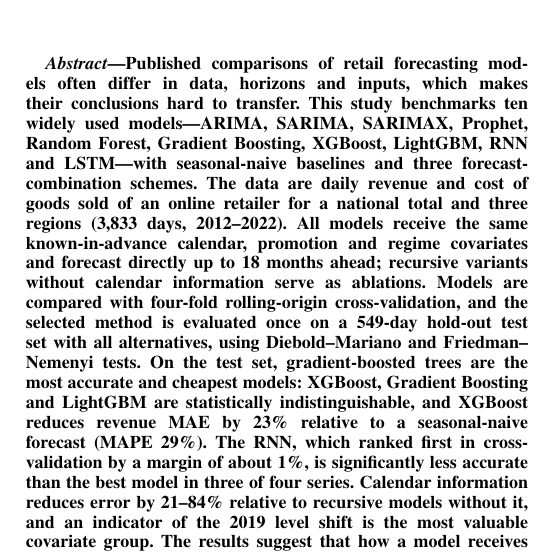
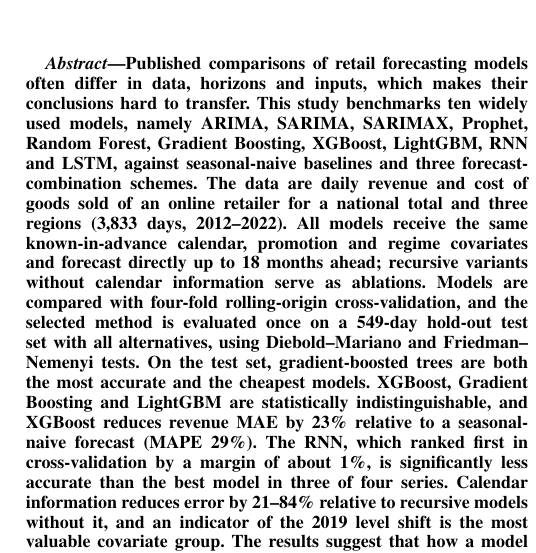
Before and after one commit to myuyen0304/retail-sales-forecasting-research, a LaTeX paper (paper/main.tex): part of one column of page 1 of 10, cut so that both start at the same text. Compiled offline with pdfLaTeX.

Commit message:
Abstract: bo dau gach ngang dai, tach cau cho tu nhien hon
Co-Authored-By: Claude Opus 5.5 <noreply@anthropic.com>

```diff
--- a/paper/main.tex
+++ b/paper/main.tex
@@ -18,11 +18,12 @@
 \begin{abstract}
 % Số trong abstract lấy từ results/tables (T1 có cột test, T2, T7); sửa cùng lúc với mục IV nếu số đổi.
 Published comparisons of retail forecasting models often differ in data, horizons and inputs, which makes their conclusions hard to transfer.
-This study benchmarks ten widely used models---ARIMA, SARIMA, SARIMAX, Prophet, Random Forest, Gradient Boosting, XGBoost, LightGBM, RNN and LSTM---with seasonal-naive baselines and three forecast-combination schemes.
+This study benchmarks ten widely used models, namely ARIMA, SARIMA, SARIMAX, Prophet, Random Forest, Gradient Boosting, XGBoost, LightGBM, RNN and LSTM, against seasonal-naive baselines and three forecast-combination schemes.
 The data are daily revenue and cost of goods sold of an online retailer for a national total and three regions (3{,}833 days, 2012--2022).
 All models receive the same known-in-advance calendar, promotion and regime covariates and forecast directly up to 18 months ahead; recursive variants without calendar information serve as ablations.
 Models are compared with four-fold rolling-origin cross-validation, and the selected method is evaluated once on a 549-day hold-out test set with all alternatives, using Diebold--Mariano and Friedman--Nemenyi tests.
-On the test set, gradient-boosted trees are the most accurate and cheapest models: XGBoost, Gradient Boosting and LightGBM are statistically indistinguishable, and XGBoost reduces revenue MAE by 23\% relative to a seasonal-naive forecast (MAPE 29\%).
+On the test set, gradient-boosted trees are both the most accurate and the cheapest models.
+XGBoost, Gradient Boosting and LightGBM are statistically indistinguishable, and XGBoost reduces revenue MAE by 23\% relative to a seasonal-naive forecast (MAPE 29\%).
 The RNN, which ranked first in cross-validation by a margin of about 1\%, is significantly less accurate than the best model in three of four series.
 Calendar information reduces error by 21--84\% relative to recursive models without it, and an indicator of the 2019 level shift is the most valuable covariate group.
 The results suggest that how a model receives information about the series matters more than the choice of model family, and that small cross-validation margins between models should not be read as a ranking.
```
